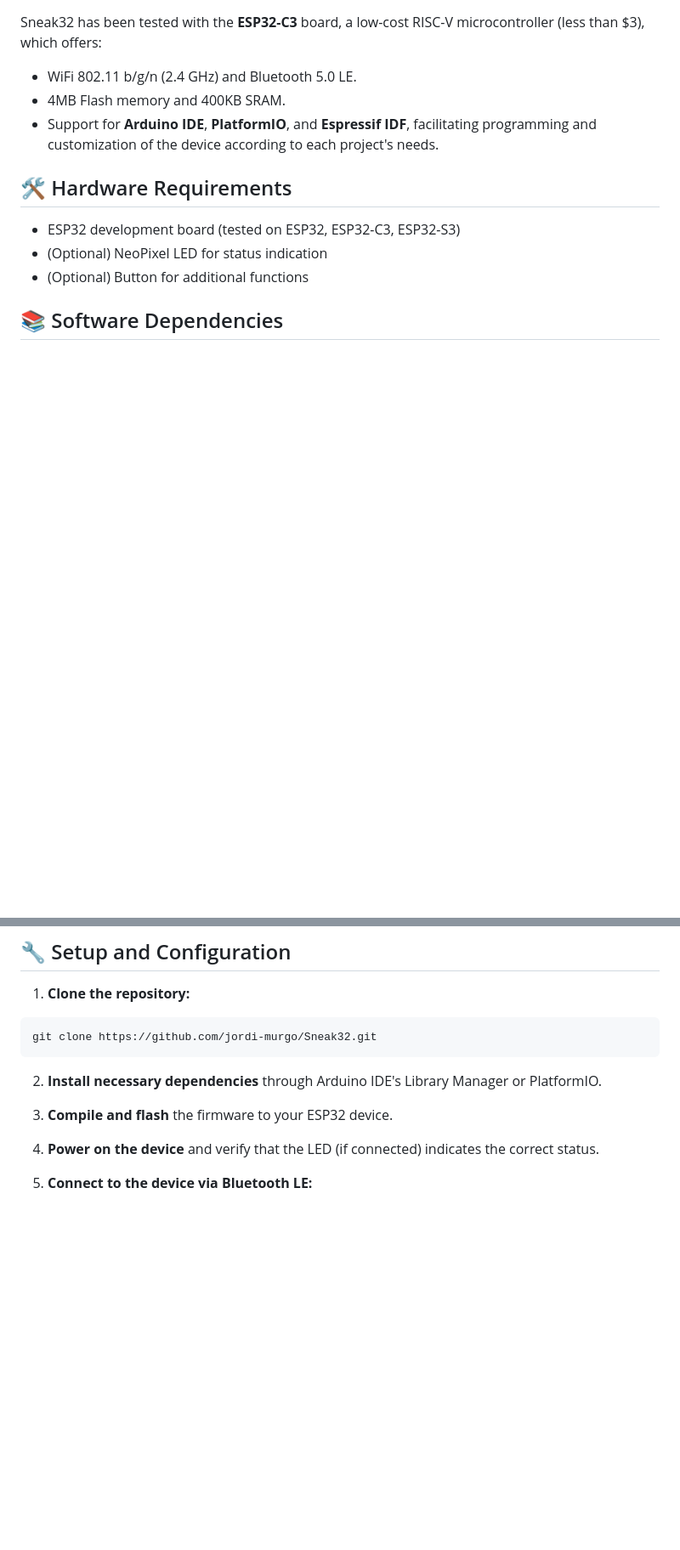
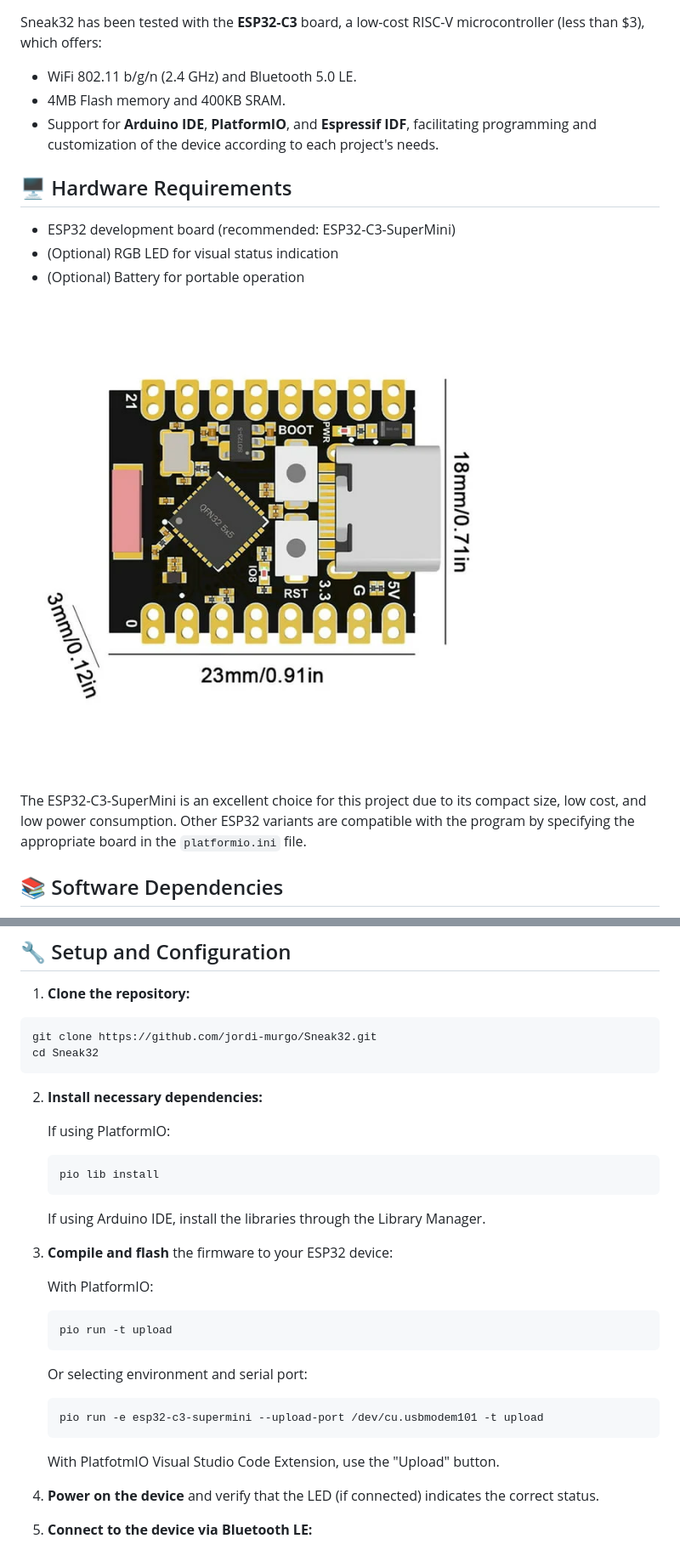
Before and after one commit to jordi-murgo/Sneak32, a Markdown page: README.md, 2 parts joined by grey strips. Shown: that part at 85% size. GitHub-like rendering; pictures changed too: images/esp32-c3-supermini.png (added); blank space fills up the shorter version.

````diff
--- a/README.md
+++ b/README.md
@@ -61,10 +89,14 @@ Sneak32 has been tested with the **ESP32-C3** board, a low-cost RISC-V microcont
 - 4MB Flash memory and 400KB SRAM.
 - Support for **Arduino IDE**, **PlatformIO**, and **Espressif IDF**, facilitating programming and customization of the device according to each project's needs.
 
-## 🛠 Hardware Requirements
+## 🖥️ Hardware Requirements
 
-- ESP32 development board (tested on ESP32, ESP32-C3, ESP32-S3)
-- (Optional) NeoPixel LED for status indication
-- (Optional) Button for additional functions
+- ESP32 development board (recommended: ESP32-C3-SuperMini)
+- (Optional) RGB LED for visual status indication
+- (Optional) Battery for portable operation
+
+![ESP32-C3-SuperMini](images/esp32-c3-supermini.png)
+
+The ESP32-C3-SuperMini is an excellent choice for this project due to its compact size, low cost, and low power consumption. Other ESP32 variants are compatible with the program by specifying the appropriate board in the `platformio.ini` file.
 
 ## 📚 Software Dependencies
@@ -81,11 +113,34 @@ Sneak32 has been tested with the **ESP32-C3** board, a low-cost RISC-V microcont
 
   ```bash
   git clone https://github.com/jordi-murgo/Sneak32.git
+  cd Sneak32
   ```
 
-2. **Install necessary dependencies** through Arduino IDE's Library Manager or PlatformIO.
+2. **Install necessary dependencies:**
 
-3. **Compile and flash** the firmware to your ESP32 device.
+   If using PlatformIO:
+
+   ```bash
+   pio lib install
+   ```
+
+   If using Arduino IDE, install the libraries through the Library Manager.
+
+3. **Compile and flash** the firmware to your ESP32 device:
+
+   With PlatformIO:
+
+    ```bash
+    pio run -t upload
+    ```
+
+    Or selecting environment and serial port:
+
+    ```bash
+    pio run -e esp32-c3-supermini --upload-port /dev/cu.usbmodem101 -t upload
+    ```
+
+   With PlatfotmIO Visual Studio Code Extension, use the "Upload" button.
 
 4. **Power on the device** and verify that the LED (if connected) indicates the correct status.
 
````
Also changed, not shown: other parts of README.md (+70 -29 lines).
